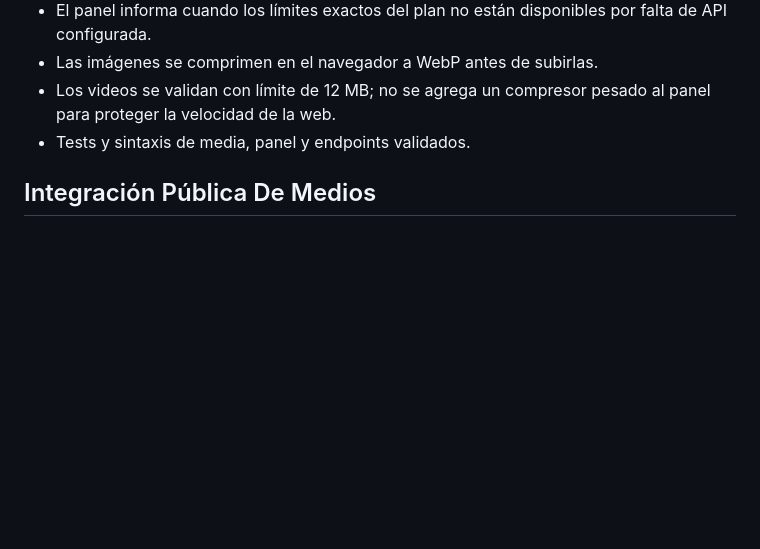
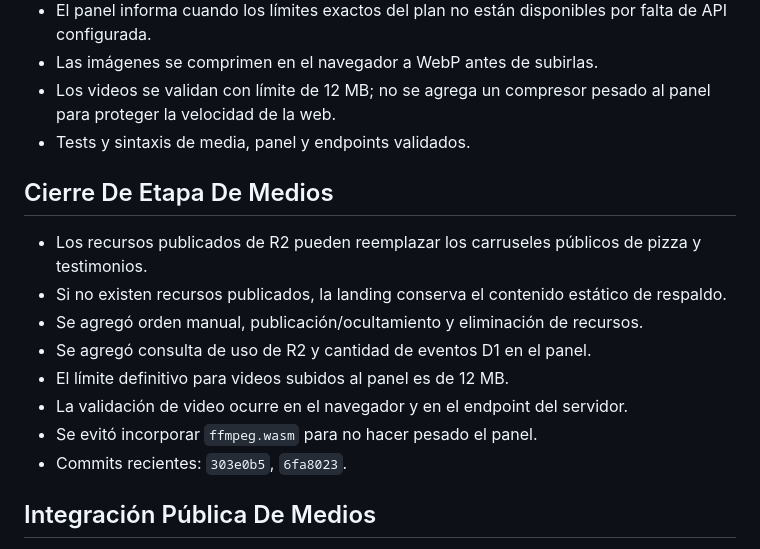
Before and after one commit to ramarketinguy/propuesta-daring, a Markdown page: memoria.md, the part around the change. Rendered like a GitHub page; blank space fills up the shorter version.

Commit message:
docs: actualizar memoria y generar lista de pendientes

```diff
--- a/memoria.md
+++ b/memoria.md
@@ -233,6 +233,17 @@
 - Los videos se validan con límite de 12 MB; no se agrega un compresor pesado al panel para proteger la velocidad de la web.
 - Tests y sintaxis de media, panel y endpoints validados.
 
+## Cierre De Etapa De Medios
+
+- Los recursos publicados de R2 pueden reemplazar los carruseles públicos de pizza y testimonios.
+- Si no existen recursos publicados, la landing conserva el contenido estático de respaldo.
+- Se agregó orden manual, publicación/ocultamiento y eliminación de recursos.
+- Se agregó consulta de uso de R2 y cantidad de eventos D1 en el panel.
+- El límite definitivo para videos subidos al panel es de 12 MB.
+- La validación de video ocurre en el navegador y en el endpoint del servidor.
+- Se evitó incorporar `ffmpeg.wasm` para no hacer pesado el panel.
+- Commits recientes: `303e0b5`, `6fa8023`.
+
 ## Integración Pública De Medios
 
 - Se creó `GET /api/media/public?placement=...` para recursos publicados.
```
Also changed, not shown: PENDIENTES.md (added, +23 -0 lines).
